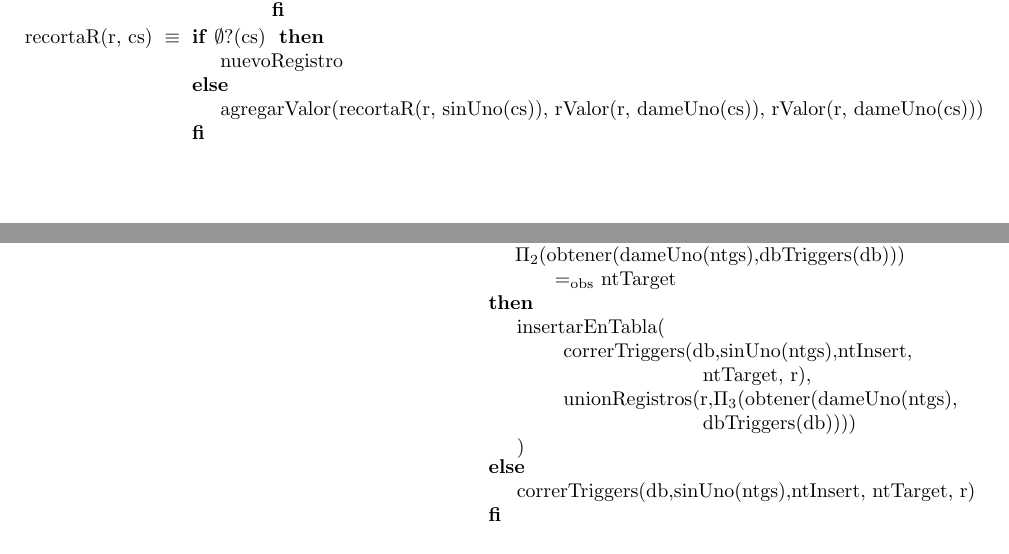
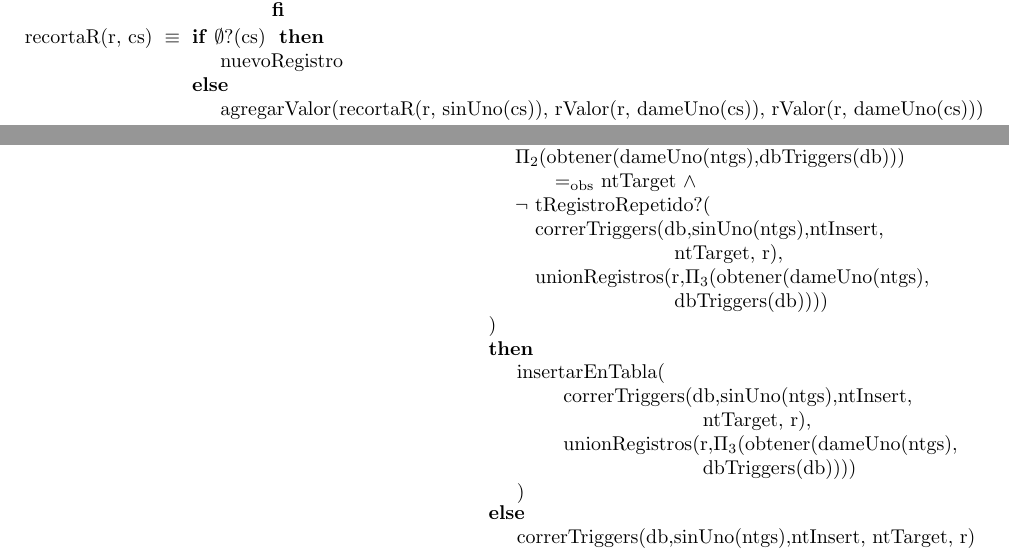
Before and after one commit to ABorgna/algo2, a LaTeX document (tp1/tp1.tex, which reads tp1/tads/db.tex): two parts of pages 9 and 13 of 14, joined at a grey line, cut so that both start at the same text. Compiled offline with pdfLaTeX.

Commit message:
fix registros duplicados en correrTriggers

```diff
--- a/tp1/tads/db.tex
+++ b/tp1/tads/db.tex
@@ -165,7 +165,13 @@
                 \hspace*{1em} $\Pi_1$(obtener(dameUno(ntgs),dbTriggers(db))) \\
                 \hspace*{3em} $\igobs$ ntInsert $\land$ \\
                 \hspace*{1em} $\Pi_2$(obtener(dameUno(ntgs),dbTriggers(db))) \\
-                \hspace*{3em} $\igobs$ ntTarget \\
+                \hspace*{3em} $\igobs$ ntTarget $\land$ \\
+                \hspace*{1em} $\neg$ tRegistroRepetido?( \\
+                \hspace*{2em} correrTriggers(db,sinUno(ntgs),ntInsert, \\
+                \hspace*{9em} ntTarget, r), \\
+                \hspace*{2em} unionRegistros(r,$\Pi_3$(obtener(dameUno(ntgs), \\
+                \hspace*{9em} dbTriggers(db)))) \\
+                ) \\
             THEN
                 insertarEnTabla( \\
                 \hspace*{2em} correrTriggers(db,sinUno(ntgs),ntInsert, \\
```
